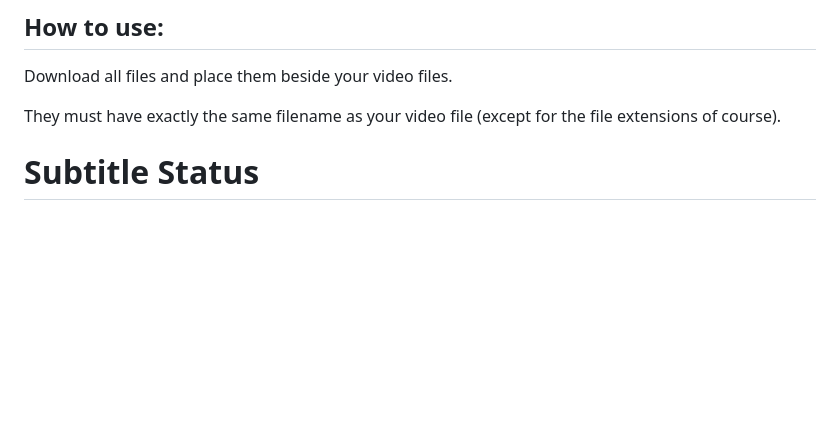
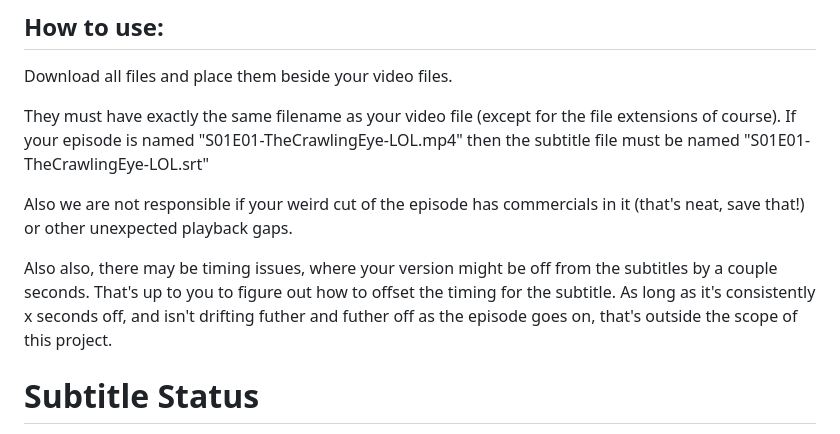
Before and after one commit to mblissmer/MST3K_Subtitles, a Markdown page: README.md, the part around the change. Drawn GitHub-style; blank space fills up the shorter version.

```diff
--- a/README.md
+++ b/README.md
@@ -40,6 +40,11 @@ The upside, however, is near-universal compatibility with all video playback pro
 Download all files and place them beside your video files.
 
 They must have exactly the same filename as your video file (except for the file extensions of course).
+If your episode is named "S01E01-TheCrawlingEye-LOL.mp4" then the subtitle file must be named "S01E01-TheCrawlingEye-LOL.srt"
+
+Also we are not responsible if your weird cut of the episode has commercials in it (that's neat, save that!) or other unexpected playback gaps.
+
+Also also, there  may be timing issues, where your version might be off from the subtitles by a couple seconds. That's up to you to figure out how to offset the timing for the subtitle. As long as it's consistently x seconds off, and isn't drifting futher and futher off as the episode goes on, that's outside the scope of this project.
 
 # Subtitle Status
 Below is the list of all episodes, and the status of the subtitle file
```
